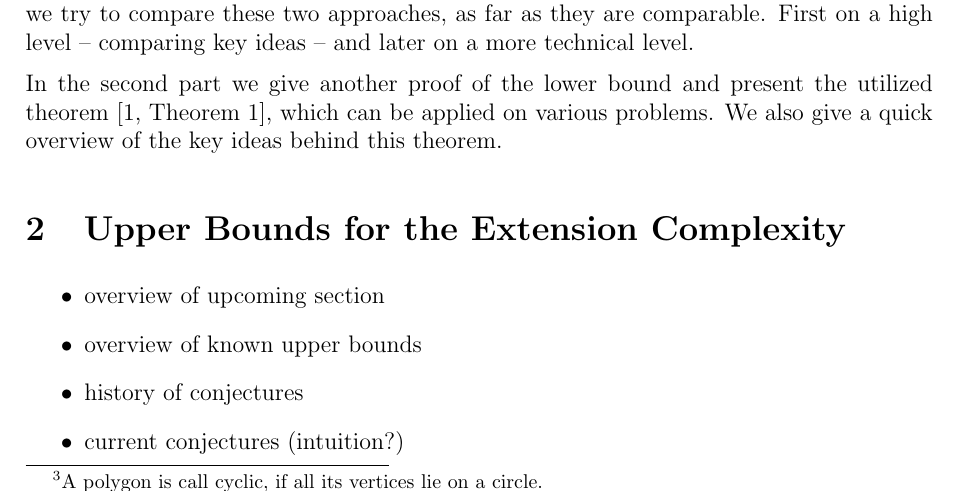
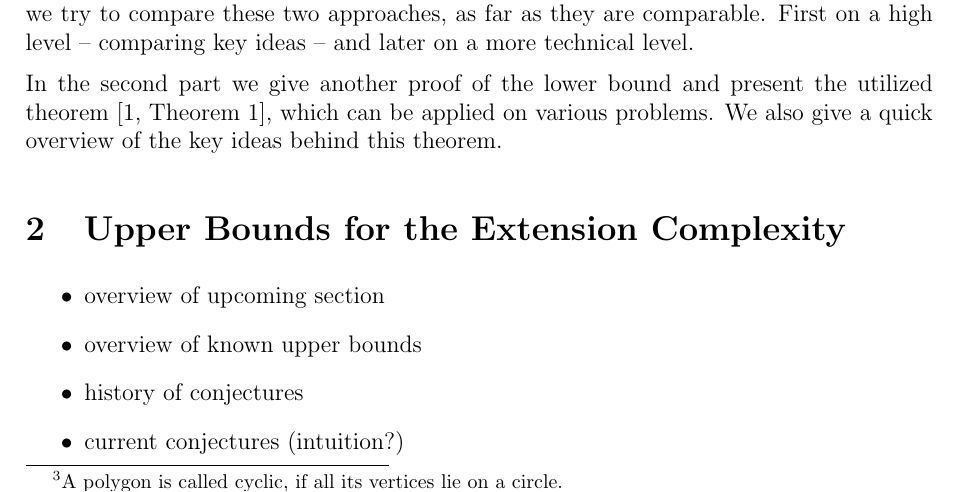
Before and after one commit to Josef37/extension-complexity-of-convex-n-gons, a LaTeX document (main.tex, which reads sections/introduction.tex): part of page 7 of 9, cut so that both start at the same text. Compiled offline with pdfLaTeX.

Commit message:
Fix typo

```diff
--- a/sections/introduction.tex
+++ b/sections/introduction.tex
@@ -71,7 +71,7 @@ Because of missing improvements it was conjectured, that $\pc(n) \in \Theta(n)$
 In summary, this is currently known about the polygon complexity:
 $$\pc(n) \in \Omega(n^{1/2}) \cup O(n^{2/3})$$
 
-There is another recent paper \cite{kwan2020extension}, which focuses on cyclic polygons\footnote{A polygon is call cyclic, if all its vertices lie on a circle.}. The authors proved that $\xc(P) \in O(n^{1/2})$ for all cyclic $n$-gons.
+There is another recent paper \cite{kwan2020extension}, which focuses on cyclic polygons\footnote{A polygon is called cyclic, if all its vertices lie on a circle.}. The authors proved that $\xc(P) \in O(n^{1/2})$ for all cyclic $n$-gons.
 This led the authors to propose, that this upper bound could also hold for general $n$-gons, since "cyclic polygons seem to represent quite a diverse cross-section of the space of all polygons".
 
 
```
